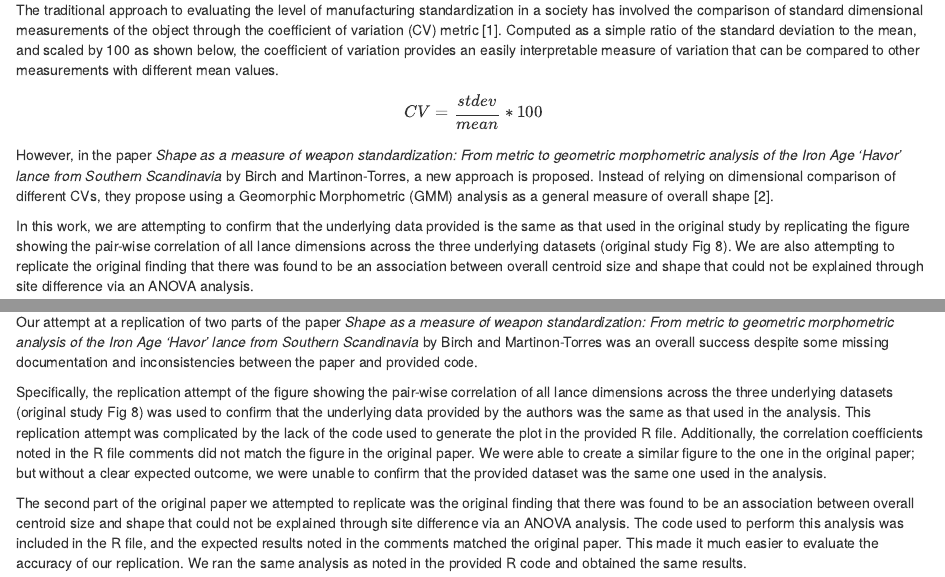
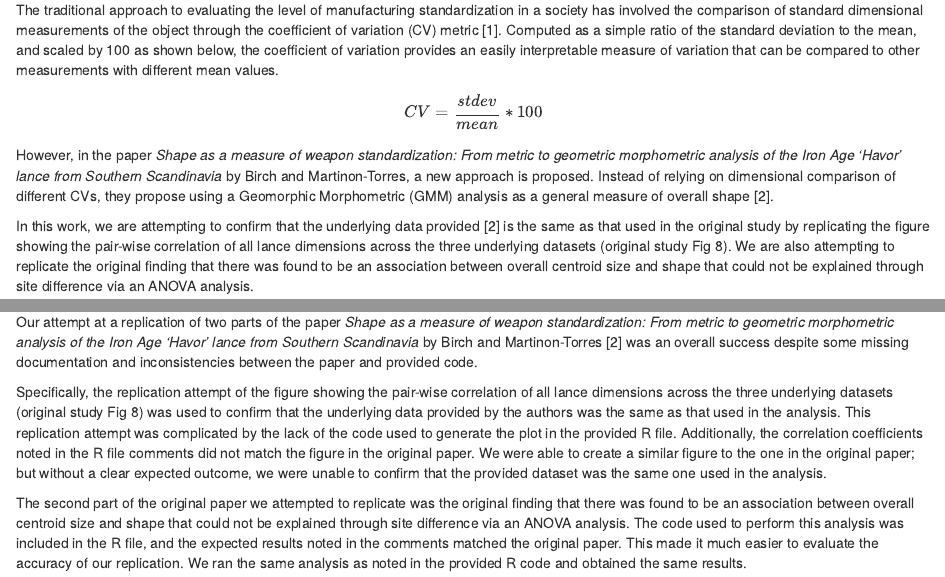
Before and after one commit to UW-MSDS-DATA-598-Reproducibility-WI20/Christopherson-Garcia-Todd-Winegarden-replication-project, an R Markdown document (analysis/paper.Rmd): the page in a window 1100 px wide, from 230 px down, and a second part further down, joined at a grey line. Rendered offline with R 4.5, knitr and Pandoc, with nearby package versions; drawn as R Markdown's standard HTML page in place of the format the file asks for; some code elsewhere in the file could not run offline.

Commit message:
Added citation references to the original paper where the paper title and provided date are mentioned

```diff
--- a/analysis/paper.Rmd
+++ b/analysis/paper.Rmd
@@ -22,7 +22,7 @@ $$ CV = \frac{stdev}{mean}*100 $$
 
 However, in the paper _Shape as a measure of weapon standardization: From metric to geometric morphometric analysis of the Iron Age ‘Havor’ lance from Southern Scandinavia_ by Birch and Martinon-Torres, a new approach is proposed. Instead of relying on dimensional comparison of different CVs, they propose using a Geomorphic Morphometric (GMM) analysis as a general measure of overall shape [2].
 
-In this work, we are attempting to confirm that the underlying data provided is the same as that used in the original study by replicating the figure showing the pair-wise correlation of all lance dimensions across the three underlying datasets (original study Fig 8). We are also attempting to replicate the original finding that there was found to be an association between overall centroid size and shape that could not be explained through site difference via an ANOVA analysis.
+In this work, we are attempting to confirm that the underlying data provided [2] is the same as that used in the original study by replicating the figure showing the pair-wise correlation of all lance dimensions across the three underlying datasets (original study Fig 8). We are also attempting to replicate the original finding that there was found to be an association between overall centroid size and shape that could not be explained through site difference via an ANOVA analysis.
 
 ## Methods
 
@@ -297,7 +297,7 @@ The core result still holds.
 
 ## Conclusion
 
-Our attempt at a replication of two parts of the paper _Shape as a measure of weapon standardization: From metric to geometric morphometric analysis of the Iron Age ‘Havor’ lance from Southern Scandinavia_ by Birch and Martinon-Torres was an overall success despite some missing documentation and inconsistencies between the paper and provided code.
+Our attempt at a replication of two parts of the paper _Shape as a measure of weapon standardization: From metric to geometric morphometric analysis of the Iron Age ‘Havor’ lance from Southern Scandinavia_ by Birch and Martinon-Torres [2] was an overall success despite some missing documentation and inconsistencies between the paper and provided code.
 
 Specifically, the replication attempt of the figure showing the pair-wise correlation of all lance dimensions across the three underlying datasets (original study Fig 8) was used to confirm that the underlying data provided by the authors was the same as that used in the analysis. This replication attempt was complicated by the lack of the code used to generate the plot in the provided R file. Additionally, the correlation coefficients noted in the R file comments did not match the figure in the original paper. We were able to create a similar figure to the one in the original paper; but without a clear expected outcome, we were unable to confirm that the provided dataset was the same one used in the analysis.
 
```
